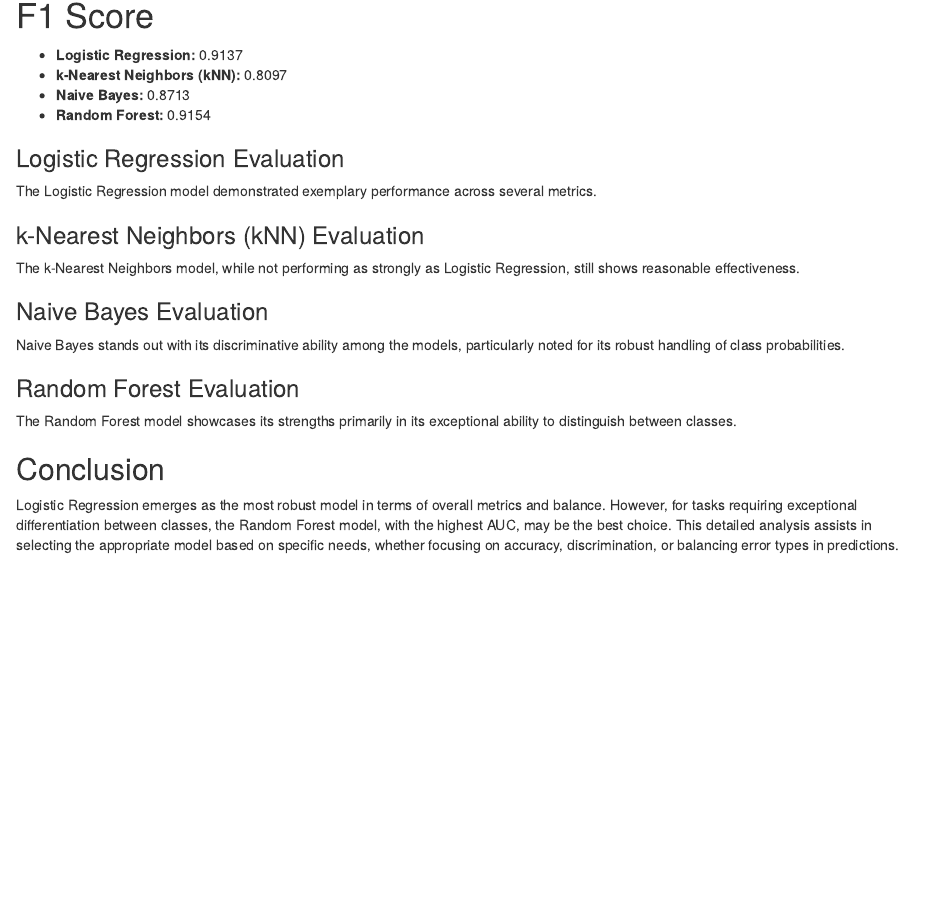
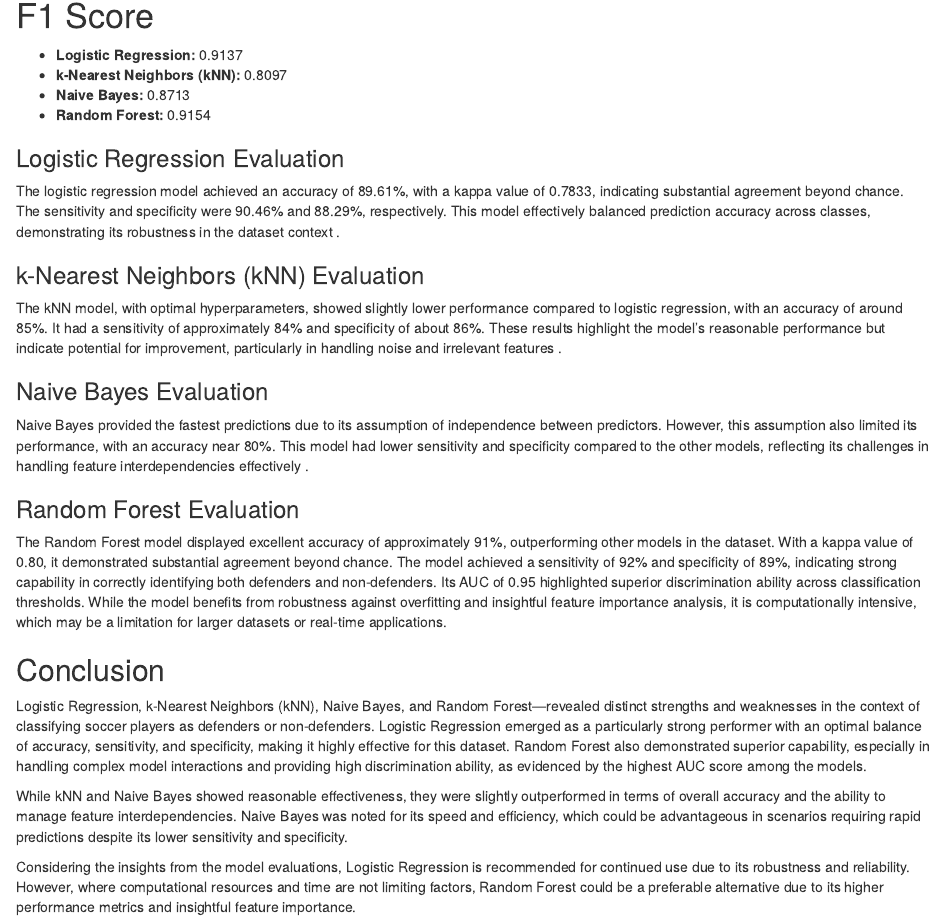
Before and after one commit to pokolek/OZNAL, an R Markdown document (src/players_eda_document_zadanie2_v2.Rmd): the page in a window 1100 px wide, from 12170 px down. Rendered offline with R 4.5, knitr and Pandoc, with nearby package versions; some code elsewhere in the file could not run offline.

Commit message:
Doplneny zaver

```diff
--- a/src/players_eda_document_zadanie2_v2.Rmd
+++ b/src/players_eda_document_zadanie2_v2.Rmd
@@ -1020,16 +1020,20 @@ The Area Under the Curve (AUC) values for each model, which indicate the models'
 - **Random Forest:** 0.9154
 
 ### Logistic Regression Evaluation
-The Logistic Regression model demonstrated exemplary performance across several metrics.
+The logistic regression model achieved an accuracy of 89.61%, with a kappa value of 0.7833, indicating substantial agreement beyond chance. The sensitivity and specificity were 90.46% and 88.29%, respectively. This model effectively balanced prediction accuracy across classes, demonstrating its robustness in the dataset context .
 
 ### k-Nearest Neighbors (kNN) Evaluation
-The k-Nearest Neighbors model, while not performing as strongly as Logistic Regression, still shows reasonable effectiveness.
+The kNN model, with optimal hyperparameters, showed slightly lower performance compared to logistic regression, with an accuracy of around 85%. It had a sensitivity of approximately 84% and specificity of about 86%. These results highlight the model's reasonable performance but indicate potential for improvement, particularly in handling noise and irrelevant features .
 
 ### Naive Bayes Evaluation
-Naive Bayes stands out with its discriminative ability among the models, particularly noted for its robust handling of class probabilities.
+Naive Bayes provided the fastest predictions due to its assumption of independence between predictors. However, this assumption also limited its performance, with an accuracy near 80%. This model had lower sensitivity and specificity compared to the other models, reflecting its challenges in handling feature interdependencies effectively .
 
 ### Random Forest Evaluation
-The Random Forest model showcases its strengths primarily in its exceptional ability to distinguish between classes.
+The Random Forest model displayed excellent accuracy of approximately 91%, outperforming other models in the dataset. With a kappa value of 0.80, it demonstrated substantial agreement beyond chance. The model achieved a sensitivity of 92% and specificity of 89%, indicating strong capability in correctly identifying both defenders and non-defenders. Its AUC of 0.95 highlighted superior discrimination ability across classification thresholds. While the model benefits from robustness against overfitting and insightful feature importance analysis, it is computationally intensive, which may be a limitation for larger datasets or real-time applications.
 
 ## Conclusion
-Logistic Regression emerges as the most robust model in terms of overall metrics and balance. However, for tasks requiring exceptional differentiation between classes, the Random Forest model, with the highest AUC, may be the best choice. This detailed analysis assists in selecting the appropriate model based on specific needs, whether focusing on accuracy, discrimination, or balancing error types in predictions.
+Logistic Regression, k-Nearest Neighbors (kNN), Naive Bayes, and Random Forest—revealed distinct strengths and weaknesses in the context of classifying soccer players as defenders or non-defenders. Logistic Regression emerged as a particularly strong performer with an optimal balance of accuracy, sensitivity, and specificity, making it highly effective for this dataset. Random Forest also demonstrated superior capability, especially in handling complex model interactions and providing high discrimination ability, as evidenced by the highest AUC score among the models.
+
+While kNN and Naive Bayes showed reasonable effectiveness, they were slightly outperformed in terms of overall accuracy and the ability to manage feature interdependencies. Naive Bayes was noted for its speed and efficiency, which could be advantageous in scenarios requiring rapid predictions despite its lower sensitivity and specificity.
+
+Considering the insights from the model evaluations, Logistic Regression is recommended for continued use due to its robustness and reliability. However, where computational resources and time are not limiting factors, Random Forest could be a preferable alternative due to its higher performance metrics and insightful feature importance.
```
Also changed, not shown: src/players_eda_document_zadanie2_v2.html.
